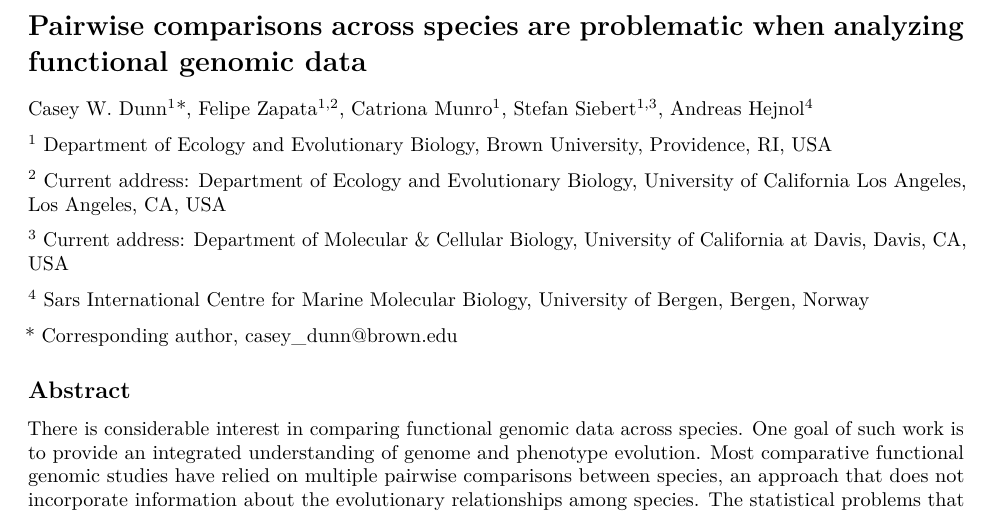
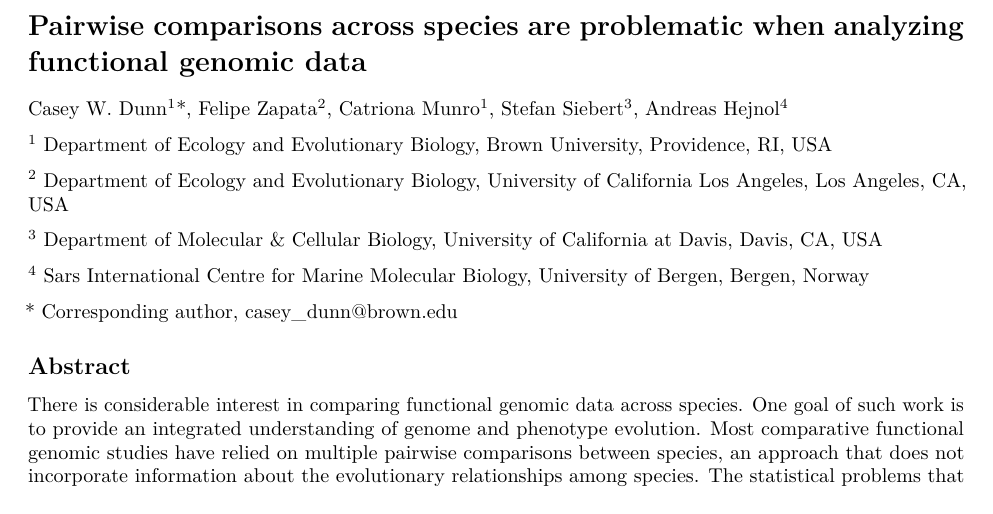
Before and after one commit to caseywdunn/comparative_expression_2017, an R Markdown document (manuscript.rmd): part of page 1 of 17, cut so that both start at the same text. Rendered offline with R 4.5, knitr and Pandoc, then LaTeX, with nearby package versions; some code elsewhere in the file could not run offline.

Commit message:
updated author addresses

```diff
--- a/manuscript.rmd
+++ b/manuscript.rmd
@@ -103,13 +103,13 @@ output:
 
 # Pairwise comparisons across species are problematic when analyzing functional genomic data
 
-Casey W. Dunn^1^*, Felipe Zapata^1,2^, Catriona Munro^1^, Stefan Siebert^1,3^, Andreas Hejnol^4^
+Casey W. Dunn^1^*, Felipe Zapata^2^, Catriona Munro^1^, Stefan Siebert^3^, Andreas Hejnol^4^
 
 ^1^ Department of Ecology and Evolutionary Biology, Brown University, Providence, RI, USA
 
-^2^ Current address: Department of Ecology and Evolutionary Biology, University of California Los Angeles, Los Angeles, CA, USA
+^2^ Department of Ecology and Evolutionary Biology, University of California Los Angeles, Los Angeles, CA, USA
 
-^3^ Current address: Department of Molecular & Cellular Biology, University of California at Davis, Davis, CA, USA
+^3^ Department of Molecular & Cellular Biology, University of California at Davis, Davis, CA, USA
 
 ^4^ Sars International Centre for Marine Molecular Biology, University of Bergen, Bergen, Norway
 
```
Also changed, not shown: 1 other file.
